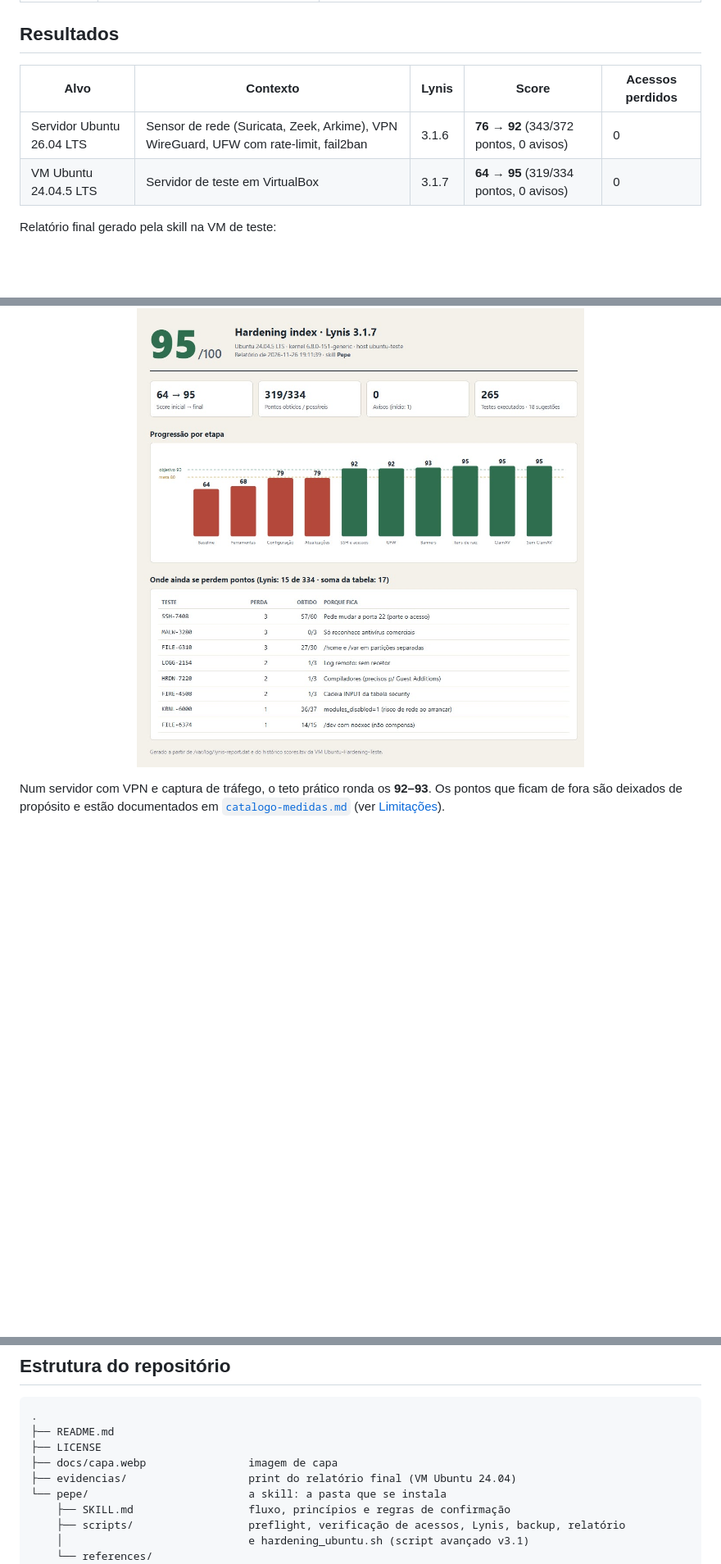
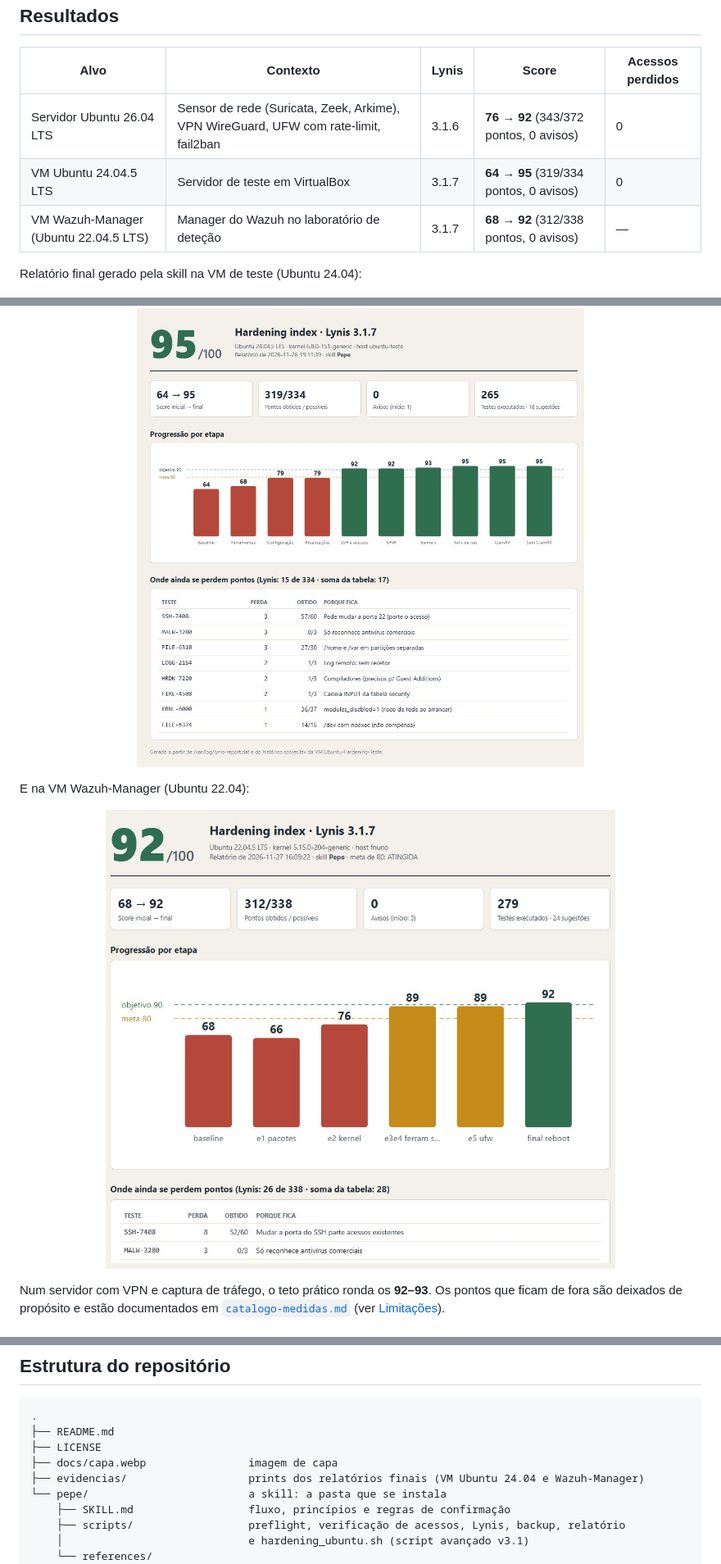
Before and after one commit to DrNOFX97/pepe, a Markdown page: README.md, 3 parts joined by grey strips. Shown at 82% size. Drawn GitHub-style; pictures changed too: evidencias/lynis-report-wazuh-manager.png (added); blank space fills up the shorter version.

```diff
--- a/README.md
+++ b/README.md
@@ -61,11 +61,18 @@ sistema real:
 |---|---|---|---|---|
 | Servidor Ubuntu 26.04 LTS | Sensor de rede (Suricata, Zeek, Arkime), VPN WireGuard, UFW com rate-limit, fail2ban | 3.1.6 | **76 → 92** (343/372 pontos, 0 avisos) | 0 |
 | VM Ubuntu 24.04.5 LTS | Servidor de teste em VirtualBox | 3.1.7 | **64 → 95** (319/334 pontos, 0 avisos) | 0 |
+| VM Wazuh-Manager (Ubuntu 22.04.5 LTS) | Manager do Wazuh no laboratório de deteção | 3.1.7 | **68 → 92** (312/338 pontos, 0 avisos) | — |
 
-Relatório final gerado pela skill na VM de teste:
+Relatório final gerado pela skill na VM de teste (Ubuntu 24.04):
 
 <p align="center">
   <img src="evidencias/lynis-report-vm-teste.png" alt="Relatório final do Pepe: Lynis 64 → 95 numa VM Ubuntu 24.04" width="85%">
+</p>
+
+E na VM Wazuh-Manager (Ubuntu 22.04):
+
+<p align="center">
+  <img src="evidencias/lynis-report-wazuh-manager.png" alt="Relatório final do Pepe: Lynis 68 → 92 na VM Wazuh-Manager (Ubuntu 22.04)" width="85%">
 </p>
 
 Num servidor com VPN e captura de tráfego, o teto prático ronda os **92–93**. Os pontos que
@@ -285,7 +292,7 @@ Outras limitações:
 ├── README.md
 ├── LICENSE
 ├── docs/capa.webp                imagem de capa
-├── evidencias/                   print do relatório final (VM Ubuntu 24.04)
+├── evidencias/                   prints dos relatórios finais (VM Ubuntu 24.04 e Wazuh-Manager)
 └── pepe/                         a skill: a pasta que se instala
     ├── SKILL.md                  fluxo, princípios e regras de confirmação
     ├── scripts/                  preflight, verificação de acessos, Lynis, backup, relatório
```
Also changed, not shown: README.en-GB.md (+9 -2 lines).
